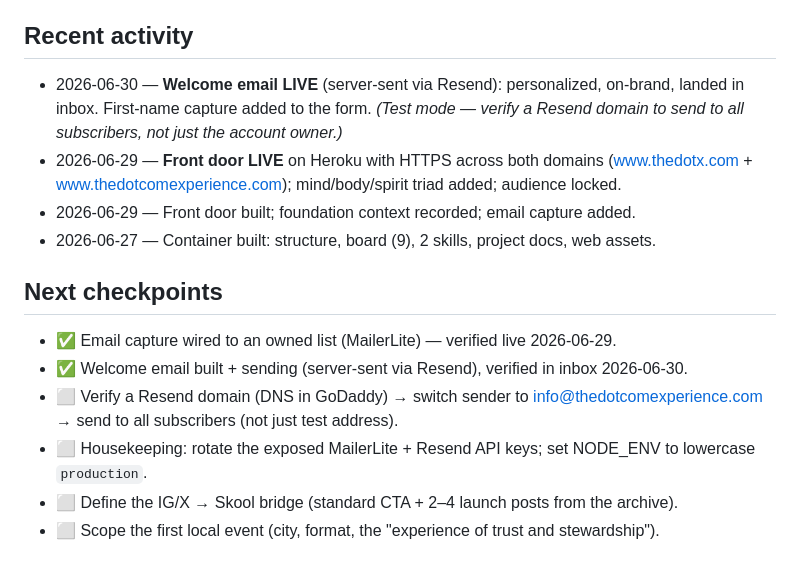
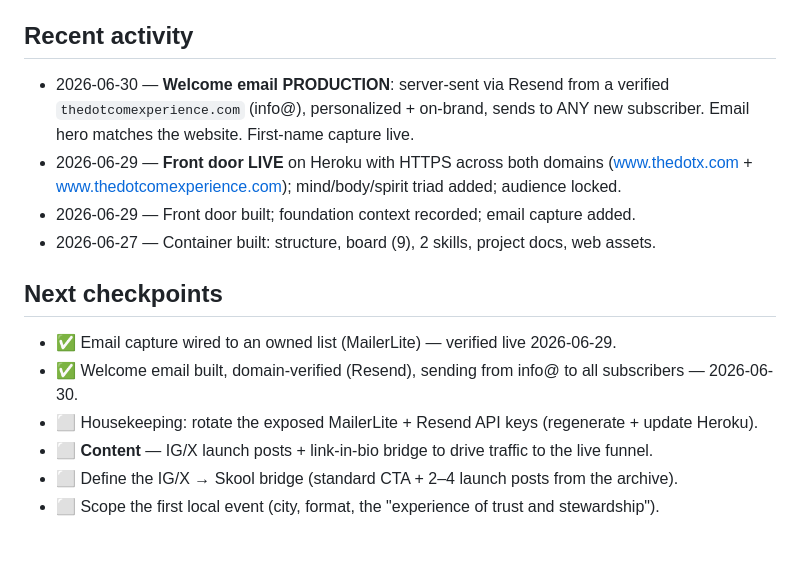
Before and after one commit to Abelcesq/thedotcomexperience, a Markdown page: projects/the-dot-com-experience/dashboard.md, the part around the change. Drawn GitHub-style.

Commit message:
Welcome email production-ready (verified domain, sends to all)
Resend domain thedotcomexperience.com verified; welcome email now sends from
info@ to any new subscriber, personalized and matching the site. Funnel is
fully live end-to-end: site -> capture (MailerLite) -> welcome (Resend).
Remaining: rotate exposed keys; then content.

Co-Authored-By: Claude Opus 4.8 <noreply@anthropic.com>
Claude-Session: https://claude.ai/code/session_0152c3pgABouTGczTigWhQVV

```diff
--- a/projects/the-dot-com-experience/dashboard.md
+++ b/projects/the-dot-com-experience/dashboard.md
@@ -33,17 +33,17 @@ bridge (standard CTA + launch posts), and scope the first local event.
 5. Faith framing: explicit / friendly / universal.
 
 ## Recent activity
-- 2026-06-30 — **Welcome email LIVE** (server-sent via Resend): personalized, on-brand, landed
-  in inbox. First-name capture added to the form. *(Test mode — verify a Resend domain to send
-  to all subscribers, not just the account owner.)*
+- 2026-06-30 — **Welcome email PRODUCTION**: server-sent via Resend from a verified
+  `thedotcomexperience.com` (info@), personalized + on-brand, sends to ANY new subscriber.
+  Email hero matches the website. First-name capture live.
 - 2026-06-29 — **Front door LIVE** on Heroku with HTTPS across both domains (www.thedotx.com + www.thedotcomexperience.com); mind/body/spirit triad added; audience locked.
 - 2026-06-29 — Front door built; foundation context recorded; email capture added.
 - 2026-06-27 — Container built: structure, board (9), 2 skills, project docs, web assets.
 
 ## Next checkpoints
 - ✅ Email capture wired to an owned list (MailerLite) — verified live 2026-06-29.
-- ✅ Welcome email built + sending (server-sent via Resend), verified in inbox 2026-06-30.
-- ⬜ Verify a Resend domain (DNS in GoDaddy) → switch sender to info@thedotcomexperience.com → send to all subscribers (not just test address).
-- ⬜ Housekeeping: rotate the exposed MailerLite + Resend API keys; set NODE_ENV to lowercase `production`.
+- ✅ Welcome email built, domain-verified (Resend), sending from info@ to all subscribers — 2026-06-30.
+- ⬜ Housekeeping: rotate the exposed MailerLite + Resend API keys (regenerate + update Heroku).
+- ⬜ **Content** — IG/X launch posts + link-in-bio bridge to drive traffic to the live funnel.
 - ⬜ Define the IG/X → Skool bridge (standard CTA + 2–4 launch posts from the archive).
 - ⬜ Scope the first local event (city, format, the "experience of trust and stewardship").
```
